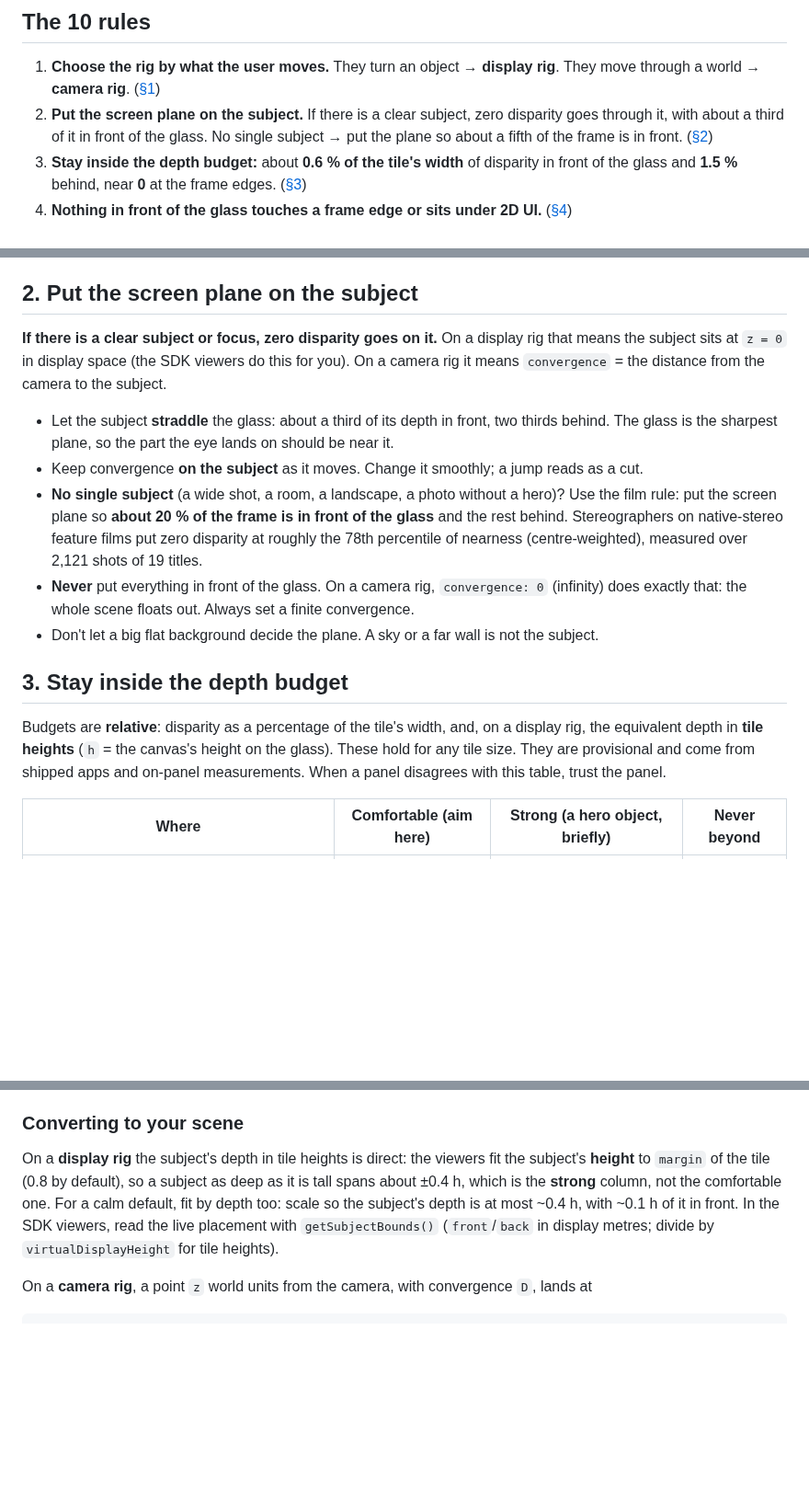
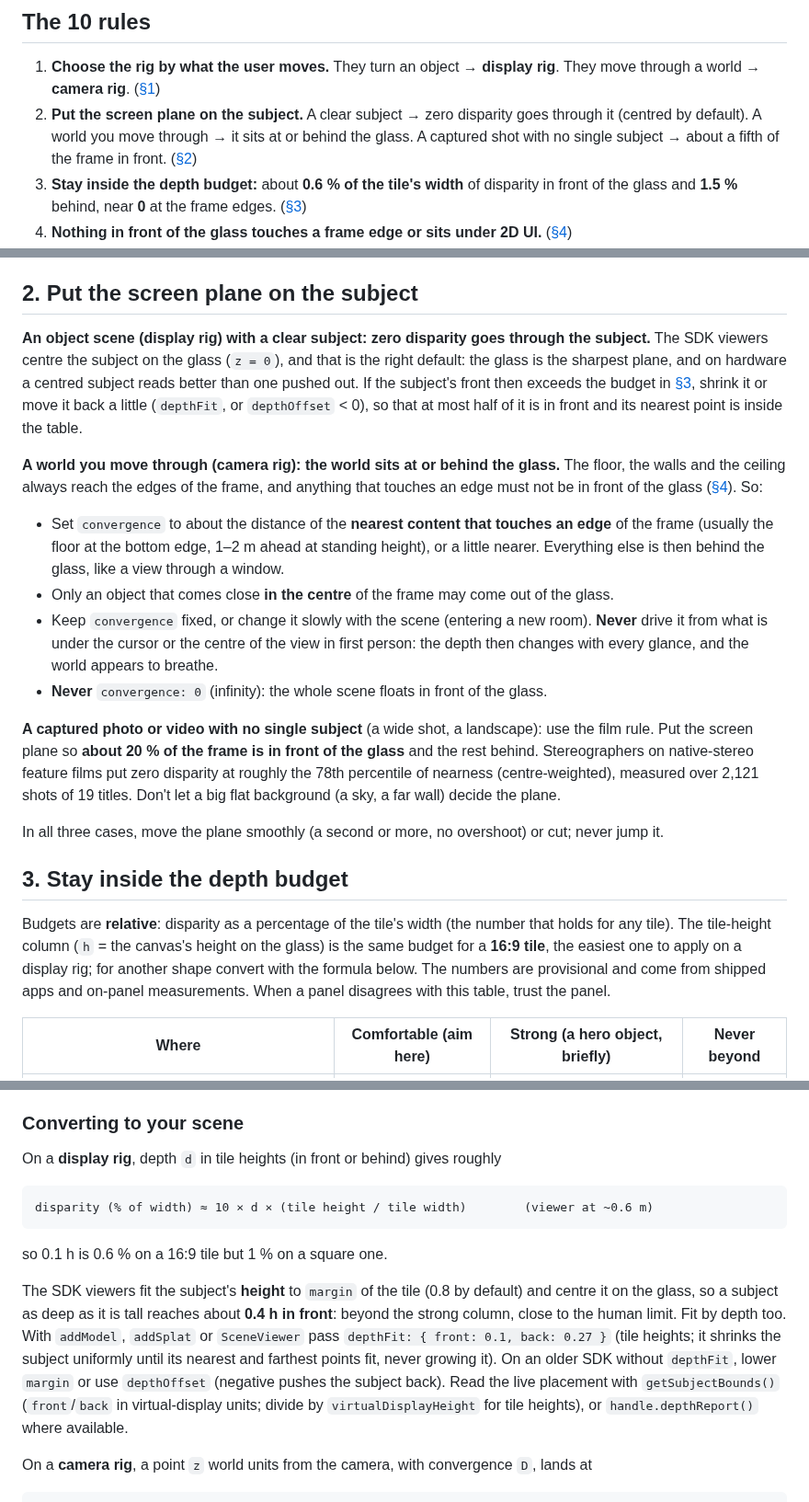
Before and after one commit to DisplayXR/displayxr-web, a Markdown page: docs/making-3d-look-right.md, 3 parts joined by grey strips. Shown at 92% size. GitHub-like rendering; blank space fills up the shorter version.

Commit message:
docs(look-right): reviewer fixes — worlds sit behind the glass, centred subject by default, aspect-correct conversion, depthFit recipe, clear/feather and HUD rules
Co-Authored-By: Claude Opus 5.5 <noreply@anthropic.com>

```diff
--- a/docs/making-3d-look-right.md
+++ b/docs/making-3d-look-right.md
@@ -12,9 +12,10 @@ If you have a reason to break a rule, break it on purpose and check the result o
 
 1. **Choose the rig by what the user moves.** They turn an object → **display rig**. They move
    through a world → **camera rig**. ([§1](#1-choose-the-rig))
-2. **Put the screen plane on the subject.** If there is a clear subject, zero disparity goes
-   through it, with about a third of it in front of the glass. No single subject → put the plane
-   so about a fifth of the frame is in front. ([§2](#2-put-the-screen-plane-on-the-subject))
+2. **Put the screen plane on the subject.** A clear subject → zero disparity goes through it
+   (centred by default). A world you move through → it sits at or behind the glass. A captured
+   shot with no single subject → about a fifth of the frame in front.
+   ([§2](#2-put-the-screen-plane-on-the-subject))
 3. **Stay inside the depth budget:** about **0.6 % of the tile's width** of disparity in front of
    the glass and **1.5 %** behind, near **0** at the frame edges. ([§3](#3-stay-inside-the-depth-budget))
 4. **Nothing in front of the glass touches a frame edge or sits under 2D UI.**
@@ -65,27 +66,41 @@ Long form: [authoring-inline-3d.md § Which rig](authoring-inline-3d.md#which-ri
 
 ## 2. Put the screen plane on the subject
 
-**If there is a clear subject or focus, zero disparity goes on it.** On a display rig that means the
-subject sits at `z = 0` in display space (the SDK viewers do this for you). On a camera rig it
-means `convergence` = the distance from the camera to the subject.
+**An object scene (display rig) with a clear subject: zero disparity goes through the subject.**
+The SDK viewers centre the subject on the glass (`z = 0`), and that is the right default: the
+glass is the sharpest plane, and on hardware a centred subject reads better than one pushed out.
+If the subject's front then exceeds the budget in [§3](#3-stay-inside-the-depth-budget), shrink it
+or move it back a little (`depthFit`, or `depthOffset` < 0), so that at most half of it is in front
+and its nearest point is inside the table.
 
-- Let the subject **straddle** the glass: about a third of its depth in front, two thirds behind.
-  The glass is the sharpest plane, so the part the eye lands on should be near it.
-- Keep convergence **on the subject** as it moves. Change it smoothly; a jump reads as a cut.
-- **No single subject** (a wide shot, a room, a landscape, a photo without a hero)? Use the film
-  rule: put the screen plane so **about 20 % of the frame is in front of the glass** and the rest
-  behind. Stereographers on native-stereo feature films put zero disparity at roughly the 78th
-  percentile of nearness (centre-weighted), measured over 2,121 shots of 19 titles.
-- **Never** put everything in front of the glass. On a camera rig, `convergence: 0` (infinity) does
-  exactly that: the whole scene floats out. Always set a finite convergence.
-- Don't let a big flat background decide the plane. A sky or a far wall is not the subject.
+**A world you move through (camera rig): the world sits at or behind the glass.** The floor, the
+walls and the ceiling always reach the edges of the frame, and anything that touches an edge must
+not be in front of the glass ([§4](#4-composition-the-cinematic-rules)). So:
+
+- Set `convergence` to about the distance of the **nearest content that touches an edge** of the
+  frame (usually the floor at the bottom edge, 1–2 m ahead at standing height), or a little nearer.
+  Everything else is then behind the glass, like a view through a window.
+- Only an object that comes close **in the centre** of the frame may come out of the glass.
+- Keep `convergence` fixed, or change it slowly with the scene (entering a new room). **Never**
+  drive it from what is under the cursor or the centre of the view in first person: the depth
+  then changes with every glance, and the world appears to breathe.
+- **Never** `convergence: 0` (infinity): the whole scene floats in front of the glass.
+
+**A captured photo or video with no single subject** (a wide shot, a landscape): use the film rule.
+Put the screen plane so **about 20 % of the frame is in front of the glass** and the rest behind.
+Stereographers on native-stereo feature films put zero disparity at roughly the 78th percentile of
+nearness (centre-weighted), measured over 2,121 shots of 19 titles. Don't let a big flat background
+(a sky, a far wall) decide the plane.
+
+In all three cases, move the plane smoothly (a second or more, no overshoot) or cut; never jump it.
 
 ## 3. Stay inside the depth budget
 
-Budgets are **relative**: disparity as a percentage of the tile's width, and, on a display rig,
-the equivalent depth in **tile heights** (`h` = the canvas's height on the glass). These hold for
-any tile size. They are provisional and come from shipped apps and on-panel measurements. When a
-panel disagrees with this table, trust the panel.
+Budgets are **relative**: disparity as a percentage of the tile's width (the number that holds
+for any tile). The tile-height column (`h` = the canvas's height on the glass) is the same budget
+for a **16:9 tile**, the easiest one to apply on a display rig; for another shape convert with
+the formula below. The numbers are provisional and come from shipped apps and on-panel
+measurements. When a panel disagrees with this table, trust the panel.
 
 | Where | Comfortable (aim here) | Strong (a hero object, briefly) | Never beyond |
 |---|---|---|---|
@@ -111,12 +126,20 @@ Read it like this:
 
 ### Converting to your scene
 
-On a **display rig** the subject's depth in tile heights is direct: the viewers fit the subject's
-**height** to `margin` of the tile (0.8 by default), so a subject as deep as it is tall spans about
-±0.4 h, which is the **strong** column, not the comfortable one. For a calm default, fit by depth
-too: scale so the subject's depth is at most ~0.4 h, with ~0.1 h of it in front. In the SDK
-viewers, read the live placement with `getSubjectBounds()` (`front`/`back` in display metres;
-divide by `virtualDisplayHeight` for tile heights).
+On a **display rig**, depth `d` in tile heights (in front or behind) gives roughly
+
+    disparity (% of width) ≈ 10 × d × (tile height / tile width)        (viewer at ~0.6 m)
+
+so 0.1 h is 0.6 % on a 16:9 tile but 1 % on a square one.
+
+The SDK viewers fit the subject's **height** to `margin` of the tile (0.8 by default) and centre
+it on the glass, so a subject as deep as it is tall reaches about **0.4 h in front**: beyond the
+strong column, close to the human limit. Fit by depth too. With `addModel`, `addSplat` or
+`SceneViewer` pass `depthFit: { front: 0.1, back: 0.27 }` (tile heights; it shrinks the subject
+uniformly until its nearest and farthest points fit, never growing it). On an older SDK without
+`depthFit`, lower `margin` or use `depthOffset` (negative pushes the subject back). Read the
+live placement with `getSubjectBounds()` (`front`/`back` in virtual-display units; divide by
+`virtualDisplayHeight` for tile heights), or `handle.depthReport()` where available.
 
 On a **camera rig**, a point `z` world units from the camera, with convergence `D`, lands at
 
```
Also changed, not shown: other parts of docs/making-3d-look-right.md (+16 -5 lines).
